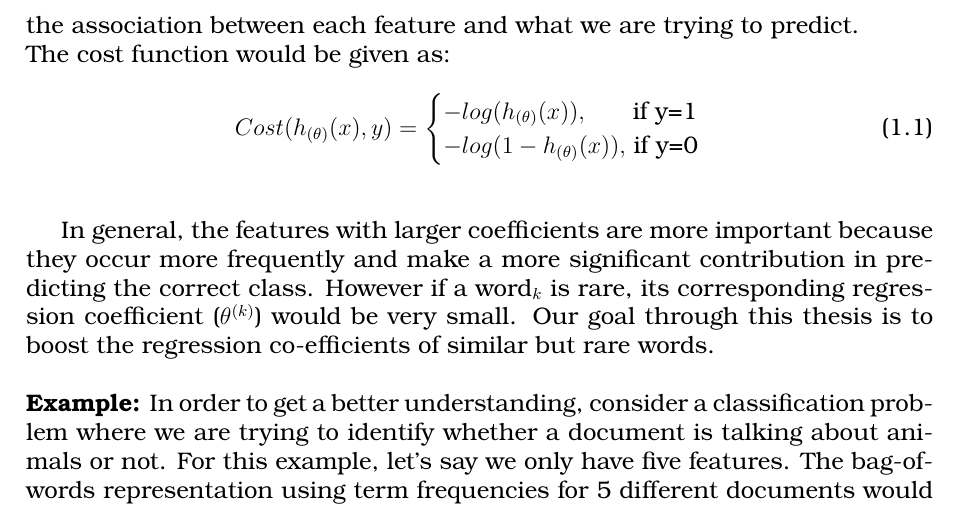
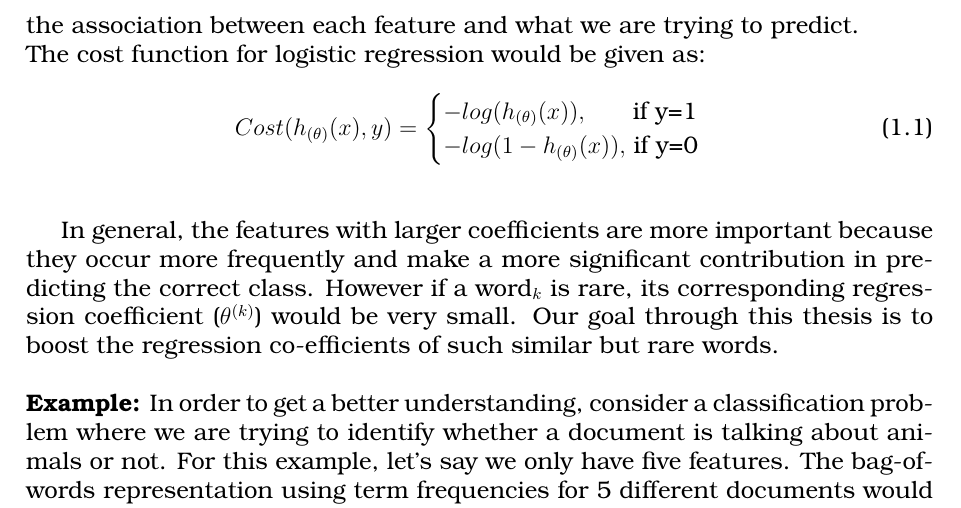
Before and after one commit to RamkishanPanthena/Thesis-Proposal, a LaTeX thesis (main_v2.tex, which reads introduction.tex): part of page 4 of 14, cut so that both start at the same text. Compiled offline with pdfLaTeX.

Commit message:
Update on Overleaf.

```diff
--- a/introduction.tex
+++ b/introduction.tex
@@ -12,7 +12,7 @@ Thus, in such a case any linear classifier like logistic regression, naive bayes
 
 Suppose we use logistic regression for binary text classification on a bag-of-words model. Let $\theta^{(i)}$ be the regression coefficients of word$_{i}$ which determines the association between each feature and what we are trying to predict.
 
-\noindent The cost function would be given as:
+\noindent The cost function for logistic regression would be given as:
 
 \begin{equation}\label{lr_cost_fn_eq}
 Cost(h_{(\theta)}(x), y) =
@@ -23,7 +23,7 @@ Cost(h_{(\theta)}(x), y) =
 \end{cases}
 \end{equation}\\
 
-In general, the features with larger coefficients are more important because they occur more frequently and make a more significant contribution in predicting the correct class. However if a word$_{k}$ is rare, its corresponding regression coefficient ($\theta^{(k)}$) would be very small. Our goal through this thesis is to boost the regression co-efficients of similar but rare words.\\
+In general, the features with larger coefficients are more important because they occur more frequently and make a more significant contribution in predicting the correct class. However if a word$_{k}$ is rare, its corresponding regression coefficient ($\theta^{(k)}$) would be very small. Our goal through this thesis is to boost the regression co-efficients of such similar but rare words.\\
 
 \noindent \textbf{Example:} In order to get a better understanding, consider a classification problem where we are trying to identify whether a document is talking about animals or not. For this example, let's say we only have five features. The bag-of-words representation using term frequencies for 5 different documents would look like:
 
```
